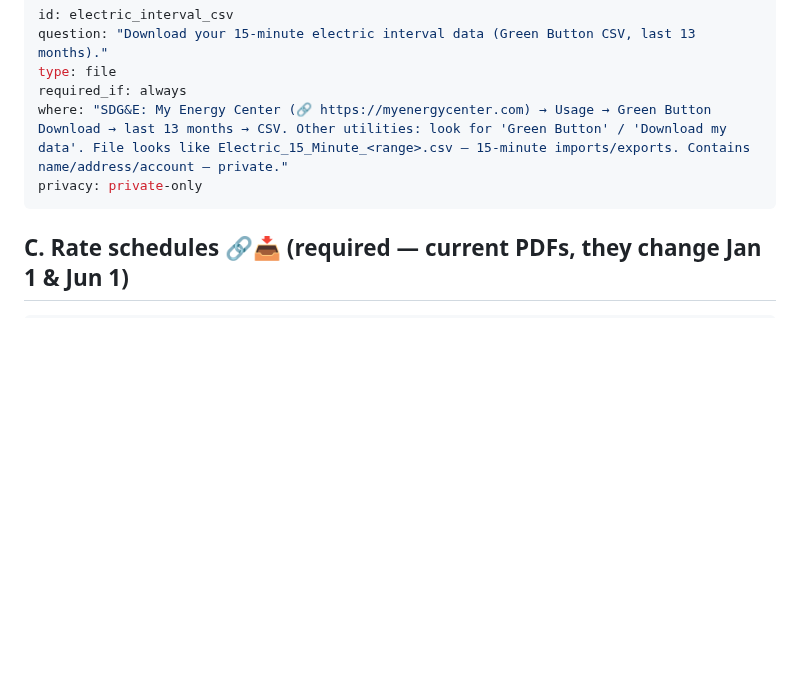
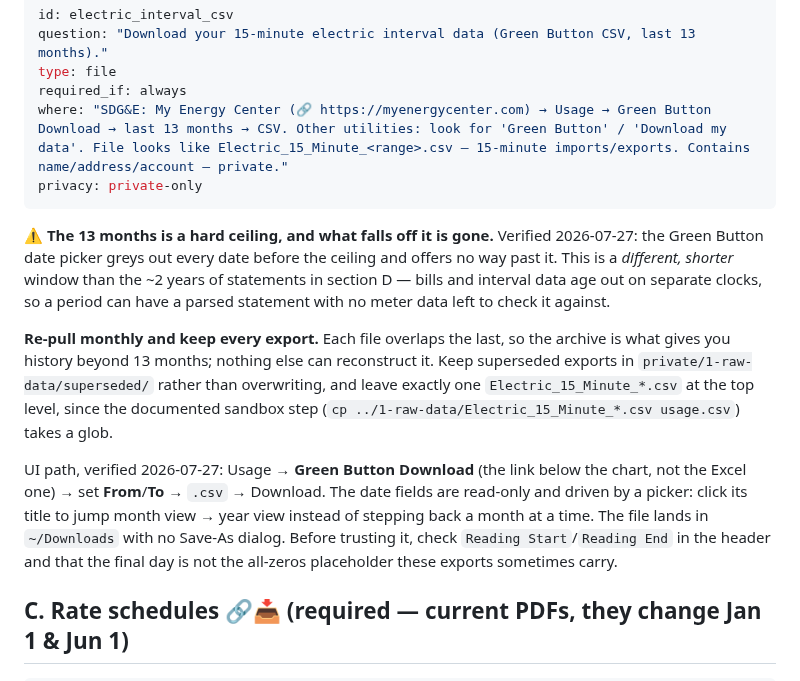
Before and after one commit to ookla-ariel-ride/SDGE-Analysis, a Markdown page: DATA-SOURCES-CHEATSHEET.md, the part around the change. GitHub-like rendering; blank space fills up the shorter version.

Commit message:
cheatsheet: make the interval-data retention ceiling explicit
Section B already said 'last 13 months' but read as a suggested window rather
than a wall. It is a wall: verified 2026-07-27, the Green Button picker greys
out every date before it and offers no way past.

The consequence was not written down anywhere. Interval data and statements age
out on separate clocks, so a billing period can keep a parsed statement long
after the meter data needed to check it against is gone. That has already
happened here to the 2024 periods.

Records the monthly re-pull that prevents it recurring, why superseded exports
are kept rather than overwritten, and the UI path and validation steps for the
download.

````diff
--- a/DATA-SOURCES-CHEATSHEET.md
+++ b/DATA-SOURCES-CHEATSHEET.md
@@ -153,6 +153,25 @@ required_if: always
 where: "SDG&E: My Energy Center (🔗 https://myenergycenter.com) → Usage → Green Button Download → last 13 months → CSV. Other utilities: look for 'Green Button' / 'Download my data'. File looks like Electric_15_Minute_<range>.csv — 15-minute imports/exports. Contains name/address/account — private."
 privacy: private-only
 ```
+
+⚠️ **The 13 months is a hard ceiling, and what falls off it is gone.** Verified
+2026-07-27: the Green Button date picker greys out every date before the ceiling and
+offers no way past it. This is a *different, shorter* window than the ~2 years of
+statements in section D — bills and interval data age out on separate clocks, so a
+period can have a parsed statement with no meter data left to check it against.
+
+**Re-pull monthly and keep every export.** Each file overlaps the last, so the archive
+is what gives you history beyond 13 months; nothing else can reconstruct it. Keep
+superseded exports in `private/1-raw-data/superseded/` rather than overwriting, and
+leave exactly one `Electric_15_Minute_*.csv` at the top level, since the documented
+sandbox step (`cp ../1-raw-data/Electric_15_Minute_*.csv usage.csv`) takes a glob.
+
+UI path, verified 2026-07-27: Usage → **Green Button Download** (the link below the
+chart, not the Excel one) → set **From**/**To** → `.csv` → Download. The date fields are
+read-only and driven by a picker: click its title to jump month view → year view instead
+of stepping back a month at a time. The file lands in `~/Downloads` with no Save-As
+dialog. Before trusting it, check `Reading Start`/`Reading End` in the header and that
+the final day is not the all-zeros placeholder these exports sometimes carry.
 
 ## C. Rate schedules 🔗📥 (required — current PDFs, they change Jan 1 & Jun 1)
 
````
